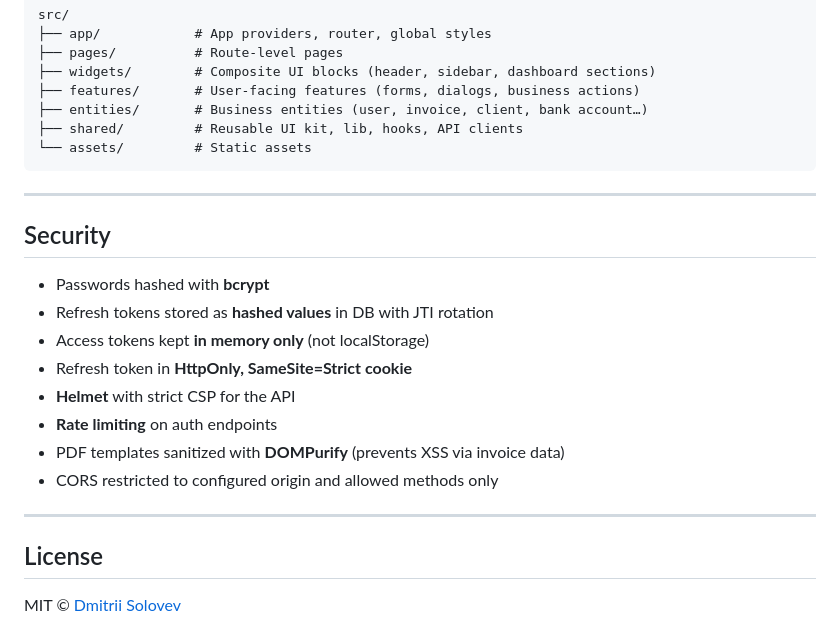
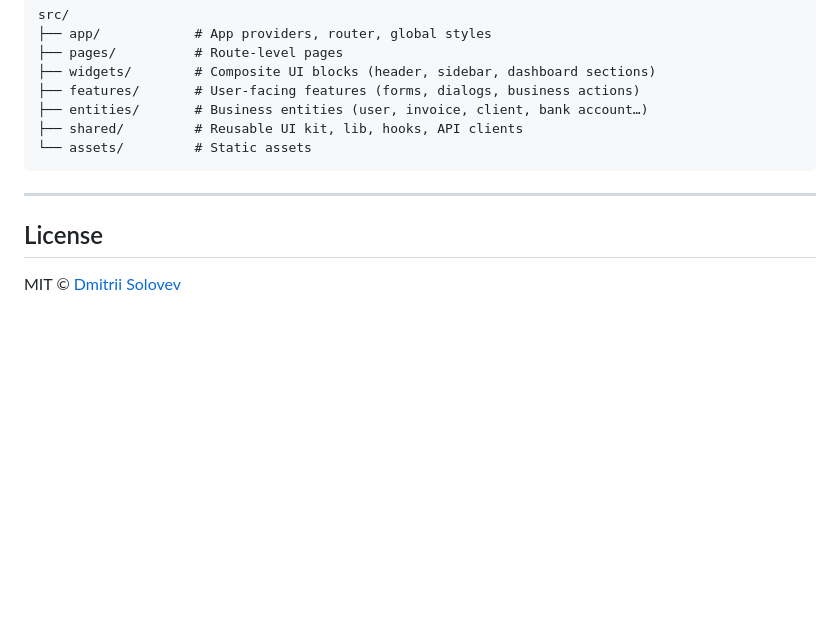
Before and after one commit to dsoloview/PreduzetnikHelper, a Markdown page: README.md, the part around the change. Rendered like a GitHub page; blank space fills up the shorter version.

```diff
--- a/README.md
+++ b/README.md
@@ -202,19 +202,6 @@ src/
 
 ---
 
-## Security
-
-- Passwords hashed with **bcrypt**
-- Refresh tokens stored as **hashed values** in DB with JTI rotation
-- Access tokens kept **in memory only** (not localStorage)
-- Refresh token in **HttpOnly, SameSite=Strict cookie**
-- **Helmet** with strict CSP for the API
-- **Rate limiting** on auth endpoints
-- PDF templates sanitized with **DOMPurify** (prevents XSS via invoice data)
-- CORS restricted to configured origin and allowed methods only
-
----
-
 ## License
 
 MIT © [Dmitrii Solovev](https://github.com/dsoloview)
```
